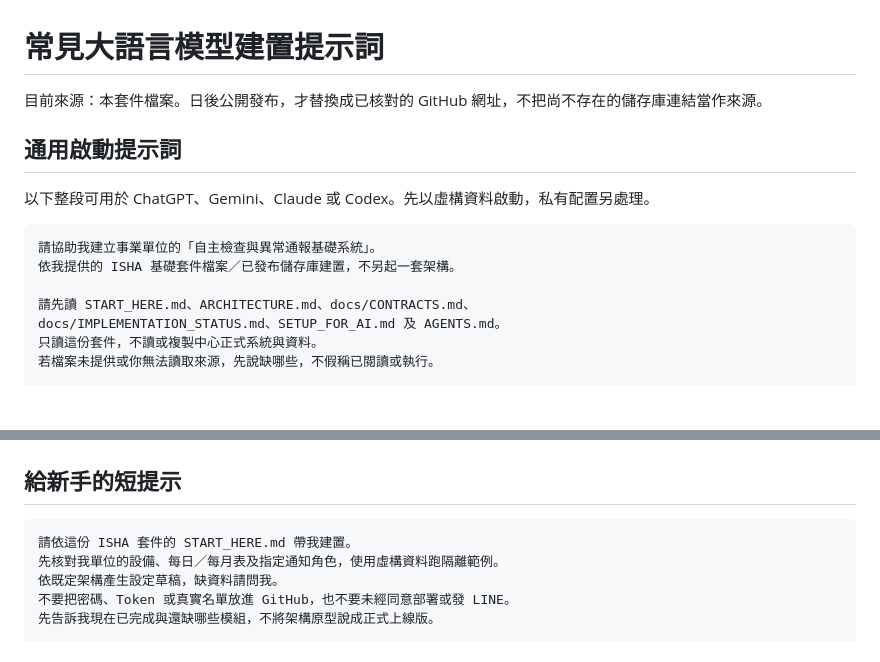
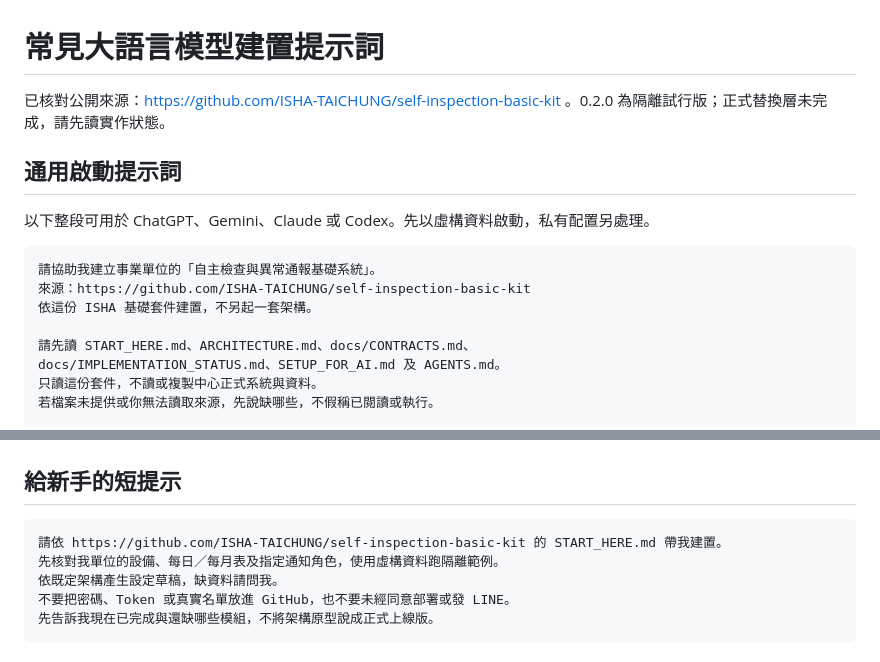
Before and after one commit to ISHA-TAICHUNG/self-inspection-basic-kit, a Markdown page: prompts/BUILD_WITH_AI.md, 2 parts joined by grey strips. Drawn GitHub-style; blank space fills up the shorter version.

````diff
--- a/prompts/BUILD_WITH_AI.md
+++ b/prompts/BUILD_WITH_AI.md
@@ -1,6 +1,6 @@
 # 常見大語言模型建置提示詞
 
-目前來源：本套件檔案。日後公開發布，才替換成已核對的 GitHub 網址，不把尚不存在的儲存庫連結當作來源。
+已核對公開來源：https://github.com/ISHA-TAICHUNG/self-inspection-basic-kit 。0.2.0 為隔離試行版；正式替換層未完成，請先讀實作狀態。
 
 ## 通用啟動提示詞
 
@@ -8,7 +8,8 @@
 
 ```text
 請協助我建立事業單位的「自主檢查與異常通報基礎系統」。
-依我提供的 ISHA 基礎套件檔案／已發布儲存庫建置，不另起一套架構。
+來源：https://github.com/ISHA-TAICHUNG/self-inspection-basic-kit
+依這份 ISHA 基礎套件建置，不另起一套架構。
 
 請先讀 START_HERE.md、ARCHITECTURE.md、docs/CONTRACTS.md、
 docs/IMPLEMENTATION_STATUS.md、SETUP_FOR_AI.md 及 AGENTS.md。
@@ -75,7 +76,7 @@ docs/IMPLEMENTATION_STATUS.md、SETUP_FOR_AI.md 及 AGENTS.md。
 ## 給新手的短提示
 
 ```text
-請依這份 ISHA 套件的 START_HERE.md 帶我建置。
+請依 https://github.com/ISHA-TAICHUNG/self-inspection-basic-kit 的 START_HERE.md 帶我建置。
 先核對我單位的設備、每日／每月表及指定通知角色，使用虛構資料跑隔離範例。
 依既定架構產生設定草稿，缺資料請問我。
 不要把密碼、Token 或真實名單放進 GitHub，也不要未經同意部署或發 LINE。
````
Also changed, not shown: README.md (+1 -1 lines), docs/IMPLEMENTATION_STATUS.md (+2 -2 lines).
